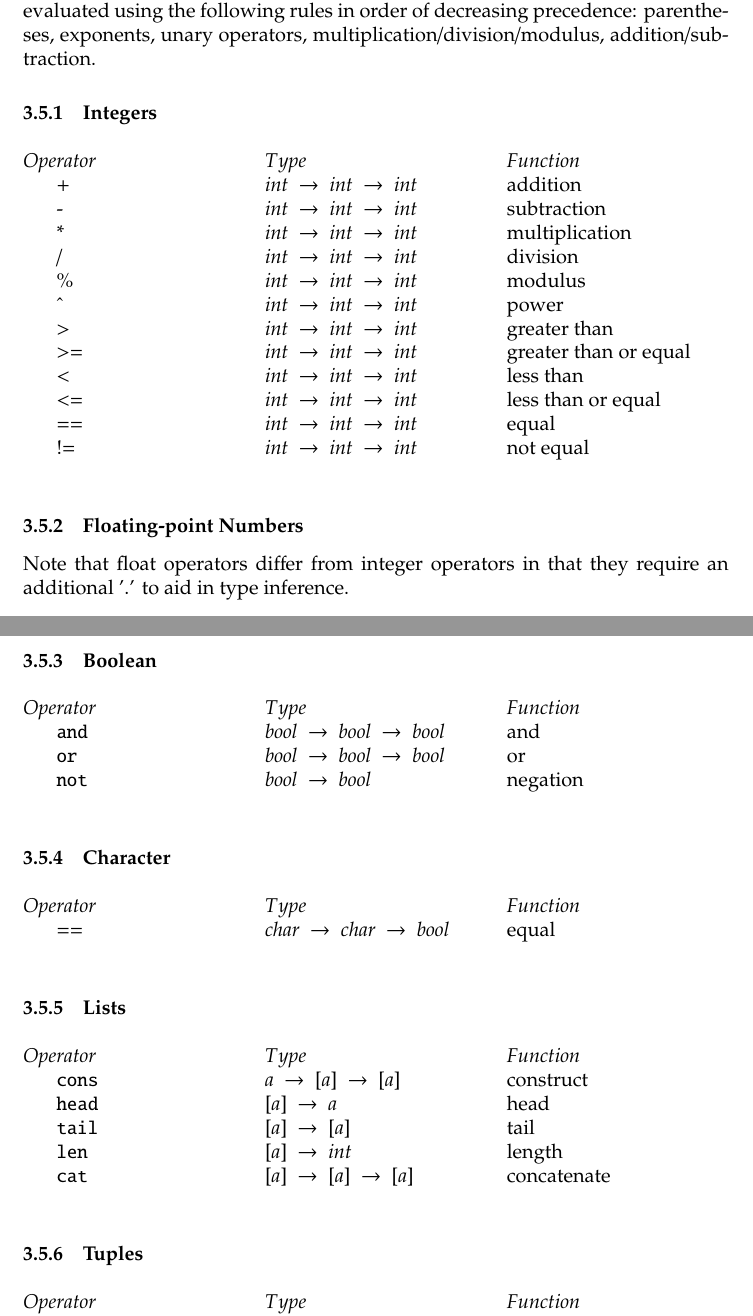
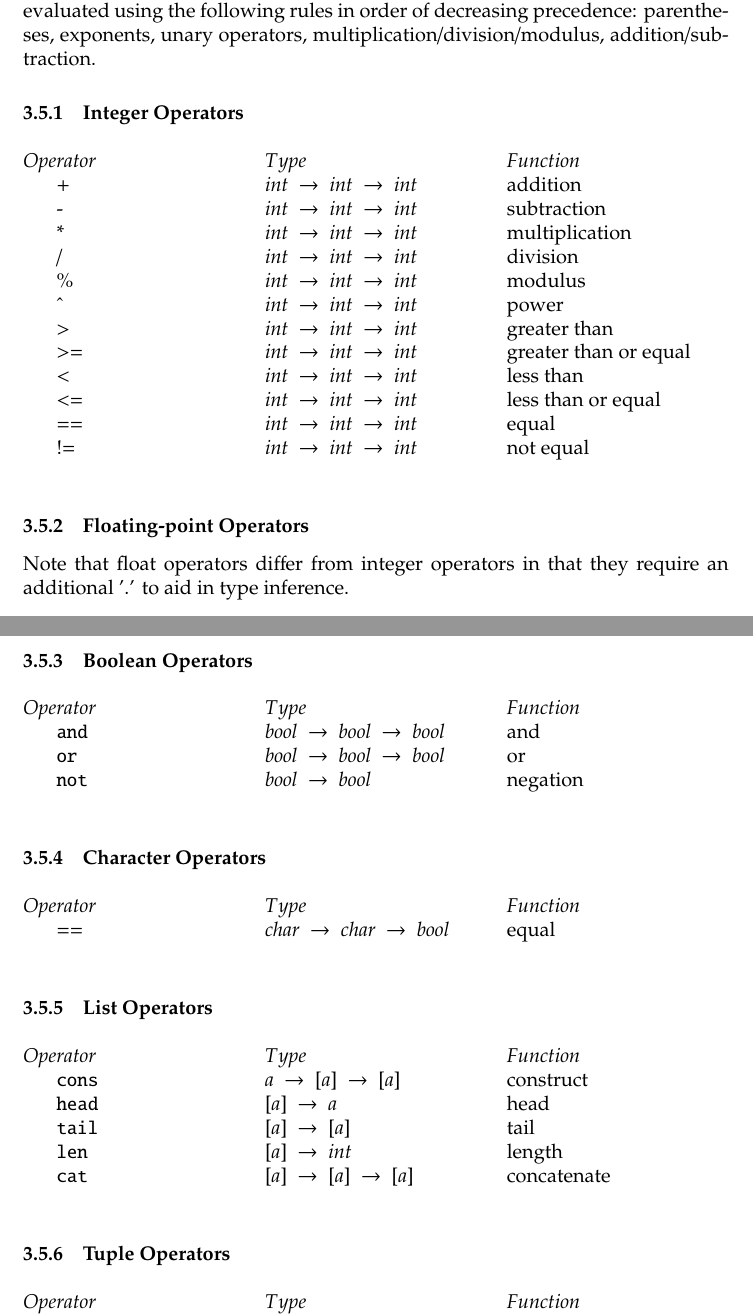
Before and after one commit to al3623/rippl, a LaTeX document (reports/LRM.tex): two parts of pages 9 and 10 of 15, joined at a grey line, cut so that both start at the same text. Compiled offline with pdfLaTeX.

Commit message:
Update LRM.tex
Adding multiline comment syntax highlighting, explicit subsubsections for proper types, changed operator subsection names, Altered Da's nickname

```diff
--- a/reports/LRM.tex
+++ b/reports/LRM.tex
@@ -18,6 +18,8 @@
     language=Python,
 	keywords={ over, let, in, fun, if, then, else, and, or, not, true, false,
 	head, tail, int, bool, float, char, cons, first, sec, len, cat, main},
+	morecomment = [l]{\#},
+	morecomment = [n]{\{\-}{\-\}},
 }
 \lstset{
          numbers=left,
@@ -30,11 +32,11 @@
          basicstyle=\ttfamily\small,
          tabsize=4,
          commentstyle=\color{mygrey},
-         keywordstyle=\bfseries
+         keywordstyle=\bfseries\color{blue}
  }
 
 \title{Rippl: Recursively Inferred Pure functional Pythonic Language}
-\author{Da Hua Chen (Riddler), Hollis Lehv (Gallbladder),\\Amanda Liu (Language Yoda), Hans Montero (Prime Minister)}
+\author{Da Hua Chen (Test Monkey), Hollis Lehv (Gallbladder),\\Amanda Liu (Language Yoda), Hans Montero (Prime Minister)}
 \date{}
 \begin{document}
 
@@ -278,7 +280,7 @@ _my_other_indentifier456  		# Also valid!
 \subsection{Operators}
 The following subsections detail the various operators associated with each type in Rippl. It is worth noting that arithmetic expressions are evaluated using a mathematical
 order of precedence with left associativity. That is, expressions are evaluated using the following rules in order of decreasing precedence: parentheses, exponents, unary operators, multiplication/division/modulus, addition/subtraction.
-\subsubsection{Integers}
+\subsubsection{Integer Operators}
 \begin{multicols}{3}
 \noindent $Operator$ \\
 \hspace*{5mm} + \\
@@ -322,7 +324,7 @@ less than or equal \\
 equal \\
 not equal \\
 \end{multicols}
-\subsubsection{Floating-point Numbers}
+\subsubsection{Floating-point Operators}
 Note that float operators differ from integer operators in that they require an additional '.' to aid in type inference.
 \begin{multicols}{3}
 \noindent $Operator$ \\
@@ -365,7 +367,7 @@ equal \\
 not equal \\
 \end{multicols}
 \newpage
-\subsubsection{Boolean}
+\subsubsection{Boolean Operators}
 \begin{multicols}{3}
 \noindent $Operator$ \\
 \hspace*{5mm} \texttt{and} \\
@@ -382,7 +384,7 @@ and \\
 or \\
 negation \\
 \end{multicols}
-\subsubsection{Character}
+\subsubsection{Character Operators}
 \begin{multicols}{3}
 \noindent $Operator$ \\
 \hspace*{5mm} == \\
@@ -393,7 +395,7 @@ $char \ \rightarrow \ char \ \rightarrow \ bool $ \\
 \noindent $Function$ \\
 equal \\
 \end{multicols}
-\subsubsection{Lists}
+\subsubsection{List Operators}
 \begin{multicols}{3}
 \noindent $Operator$ \\
 \hspace*{5mm} \texttt{cons} \\
@@ -416,7 +418,7 @@ tail \\
 length \\
 concatenate \\
 \end{multicols}
-\subsubsection{Tuples}
+\subsubsection{Tuple Operators}
 \begin{multicols}{3}
 \noindent $Operator$ \\
 \hspace*{5mm} \texttt{first} \\
```
Also changed, not shown: reports/LRM.tex (10 more changed lines).
